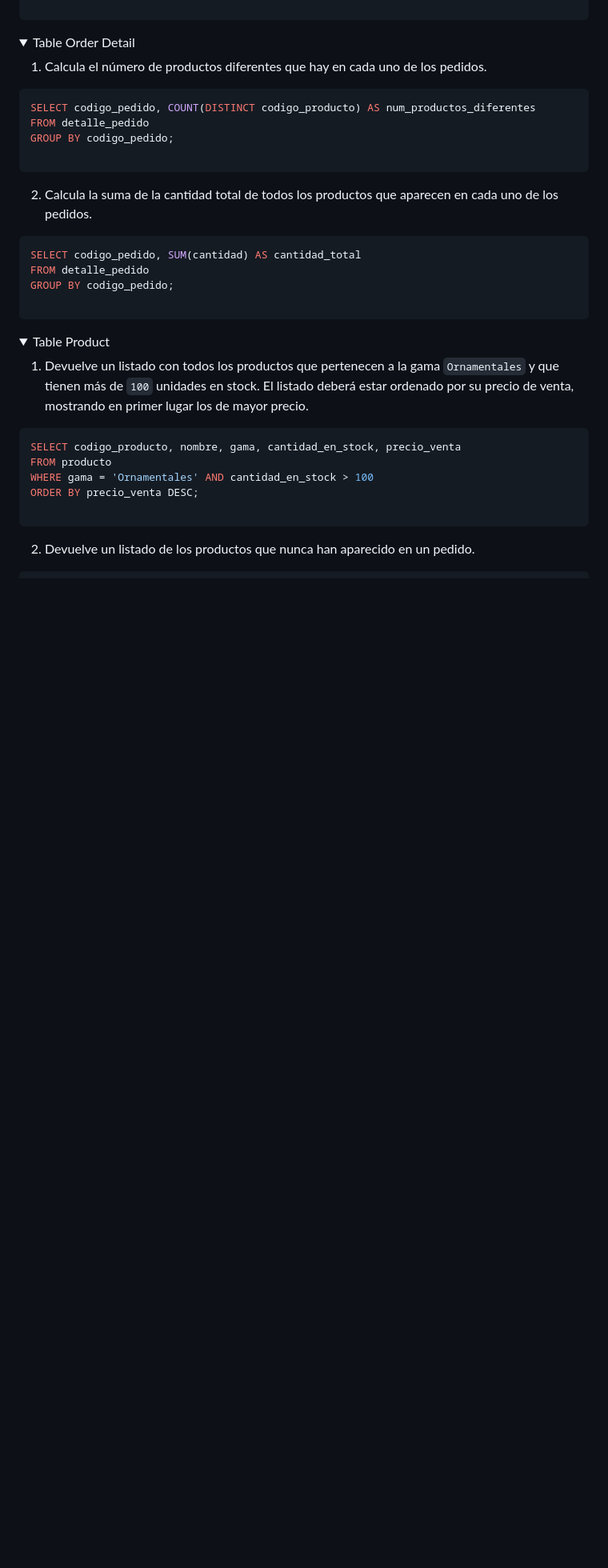
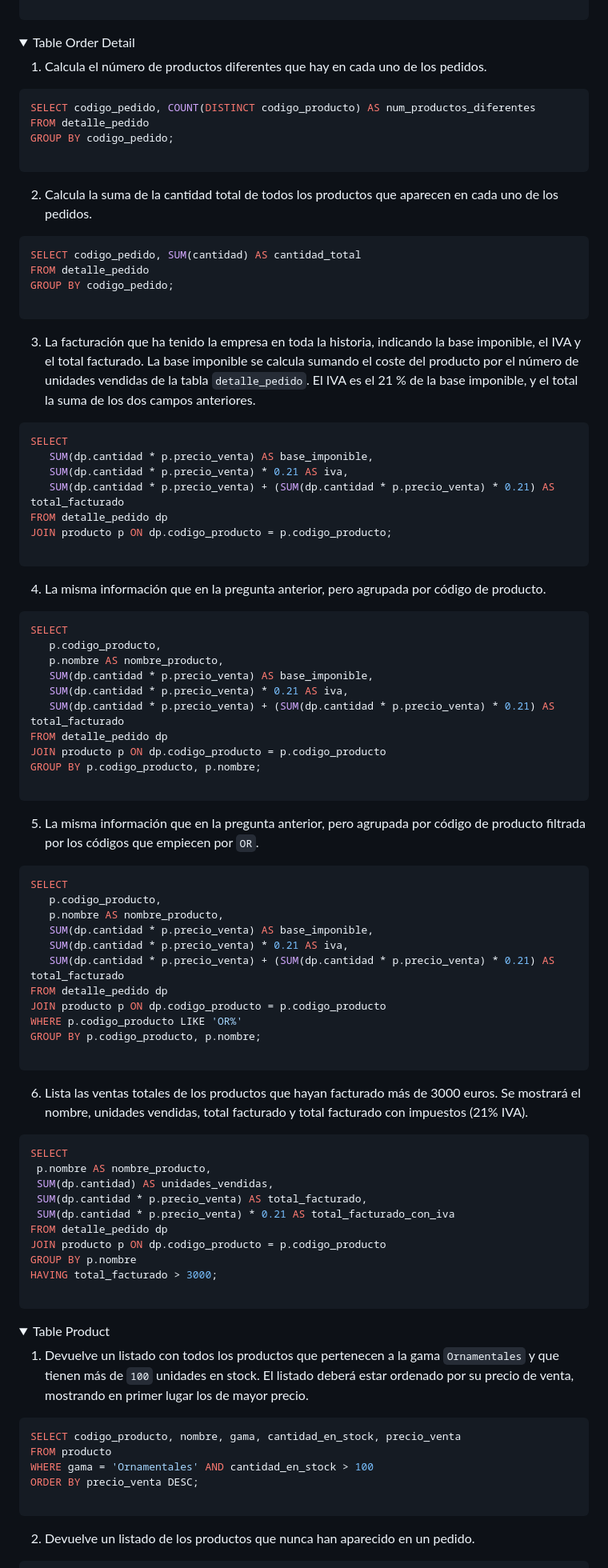
Before and after one commit to JUANDGG/gardening-guizKev, a Markdown page: Readme.md, the part around the change printed below. Shown: that part at 80% size. Drawn GitHub-style; folded sections open; blank space fills up the shorter version.

````diff
--- a/Readme.md
+++ b/Readme.md
@@ -515,6 +528,64 @@ The project will utilize the following technologies:
    SELECT codigo_pedido, SUM(cantidad) AS cantidad_total
    FROM detalle_pedido
    GROUP BY codigo_pedido;
+
+   ```
+
+   3. La facturación que ha tenido la empresa en toda la historia, indicando la base imponible, el IVA y el total facturado. La base imponible se calcula sumando el coste del producto por el número de unidades vendidas de la tabla `detalle_pedido`. El IVA es el 21 % de la base imponible, y el total la suma de los dos campos anteriores.
+
+   ```sql
+   SELECT
+      SUM(dp.cantidad * p.precio_venta) AS base_imponible,
+      SUM(dp.cantidad * p.precio_venta) * 0.21 AS iva,
+      SUM(dp.cantidad * p.precio_venta) + (SUM(dp.cantidad * p.precio_venta) * 0.21) AS total_facturado
+   FROM detalle_pedido dp
+   JOIN producto p ON dp.codigo_producto = p.codigo_producto;
+
+   ```
+
+   4. La misma información que en la pregunta anterior, pero agrupada por código de producto.
+
+   ```sql
+   SELECT
+      p.codigo_producto,
+      p.nombre AS nombre_producto,
+      SUM(dp.cantidad * p.precio_venta) AS base_imponible,
+      SUM(dp.cantidad * p.precio_venta) * 0.21 AS iva,
+      SUM(dp.cantidad * p.precio_venta) + (SUM(dp.cantidad * p.precio_venta) * 0.21) AS total_facturado
+   FROM detalle_pedido dp
+   JOIN producto p ON dp.codigo_producto = p.codigo_producto
+   GROUP BY p.codigo_producto, p.nombre;
+
+   ```
+
+   5. La misma información que en la pregunta anterior, pero agrupada por código de producto filtrada por los códigos que empiecen por `OR`.
+
+   ```sql
+   SELECT
+      p.codigo_producto,
+      p.nombre AS nombre_producto,
+      SUM(dp.cantidad * p.precio_venta) AS base_imponible,
+      SUM(dp.cantidad * p.precio_venta) * 0.21 AS iva,
+      SUM(dp.cantidad * p.precio_venta) + (SUM(dp.cantidad * p.precio_venta) * 0.21) AS total_facturado
+   FROM detalle_pedido dp
+   JOIN producto p ON dp.codigo_producto = p.codigo_producto
+   WHERE p.codigo_producto LIKE 'OR%'
+   GROUP BY p.codigo_producto, p.nombre;
+
+   ```
+
+   6. Lista las ventas totales de los productos que hayan facturado más de 3000 euros. Se mostrará el nombre, unidades vendidas, total facturado y total facturado con impuestos (21% IVA).
+
+   ```sql
+   SELECT
+    p.nombre AS nombre_producto,
+    SUM(dp.cantidad) AS unidades_vendidas,
+    SUM(dp.cantidad * p.precio_venta) AS total_facturado,
+    SUM(dp.cantidad * p.precio_venta) * 0.21 AS total_facturado_con_iva
+   FROM detalle_pedido dp
+   JOIN producto p ON dp.codigo_producto = p.codigo_producto
+   GROUP BY p.nombre
+   HAVING total_facturado > 3000;
 
    ```
 
````
Also changed, not shown: other parts of Readme.md (+13 -0 lines).
